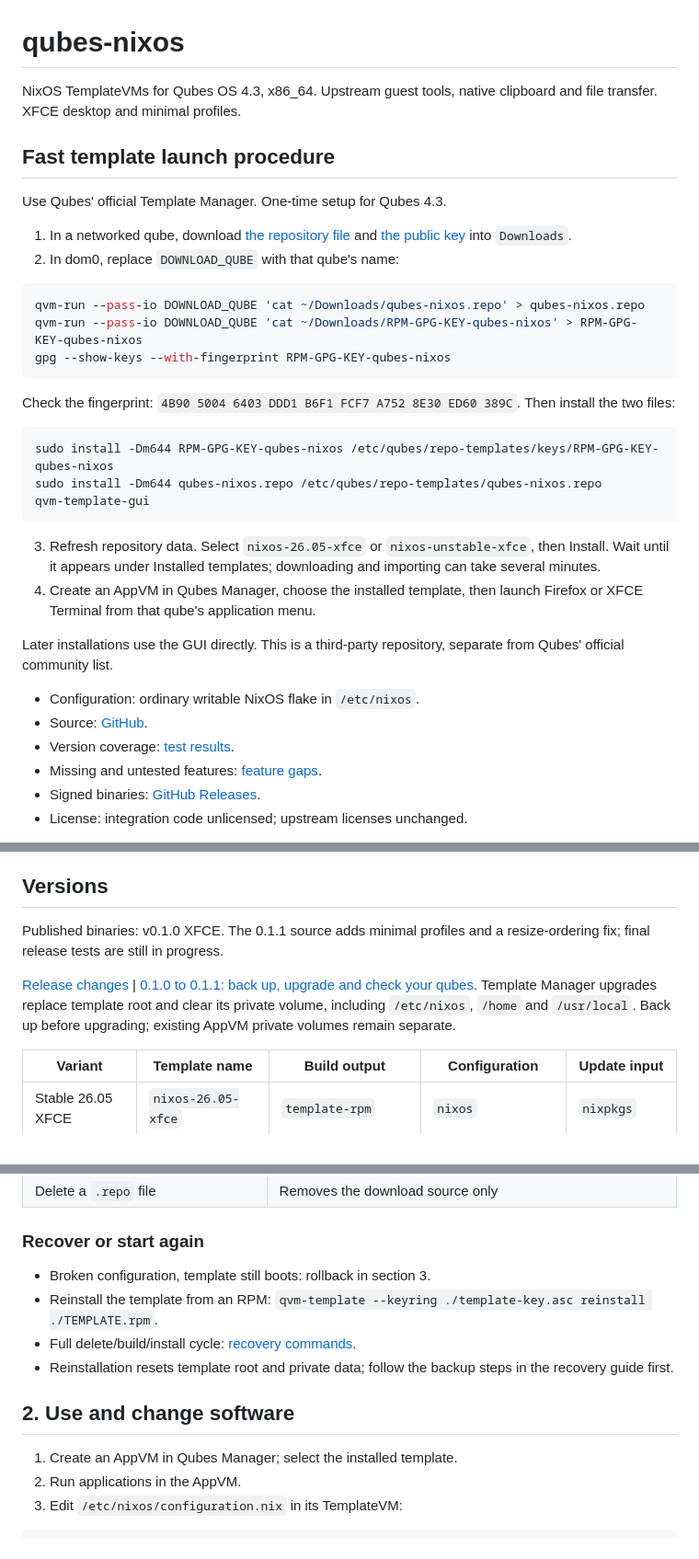
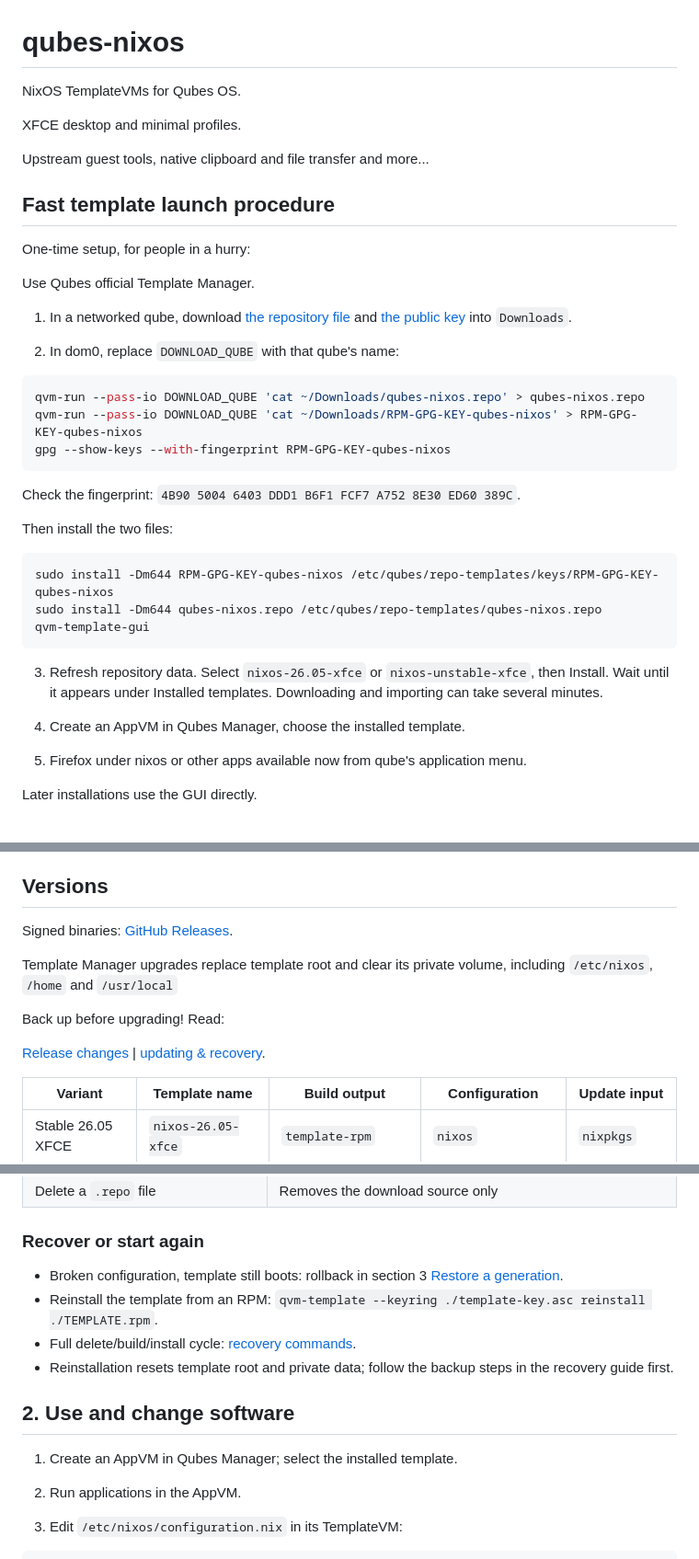
Before and after one commit to cuzrawr/qubes-nixos, a Markdown page: README.md, 3 parts joined by grey strips. Shown at 92% size. GitHub-like rendering.

````diff
--- a/README.md
+++ b/README.md
@@ -1,16 +1,23 @@
 # qubes-nixos
 
-NixOS TemplateVMs for Qubes OS 4.3, x86_64. Upstream guest tools, native
-clipboard and file transfer. XFCE desktop and minimal profiles.
+NixOS TemplateVMs for Qubes OS.
+
+XFCE desktop and minimal profiles.
+
+Upstream guest tools, native clipboard and file transfer and more...
+
 
 ## Fast template launch procedure
 
-Use Qubes' official Template Manager. One-time setup for Qubes 4.3.
+One-time setup, for people in a hurry:
+
+Use Qubes official Template Manager.
 
 1. In a networked qube, download
    [the repository file](https://cuzrawr.github.io/qubes-nixos/qubes-nixos.repo) and
    [the public key](https://cuzrawr.github.io/qubes-nixos/RPM-GPG-KEY-qubes-nixos)
    into `Downloads`.
+
 2. In dom0, replace `DOWNLOAD_QUBE` with that qube's name:
 
 ```sh
@@ -21,6 +28,7 @@ gpg --show-keys --with-fingerprint RPM-GPG-KEY-qubes-nixos
 
 Check the fingerprint:
 `4B90 5004 6403 DDD1 B6F1 FCF7 A752 8E30 ED60 389C`.
+
 Then install the two files:
 
 ```sh
@@ -30,18 +38,14 @@ qvm-template-gui
 ```
 
 3. Refresh repository data. Select `nixos-26.05-xfce` or
-   `nixos-unstable-xfce`, then Install. Wait until it appears under
-   Installed templates; downloading and importing can take several minutes.
-4. Create an AppVM in Qubes Manager, choose the installed template, then launch
-   Firefox or XFCE Terminal from that qube's application menu.
+   `nixos-unstable-xfce`, then Install.
+   Wait until it appears under Installed templates.
+   Downloading and importing can take several minutes.
+
+4. Create an AppVM in Qubes Manager, choose the installed template.
+
+5. Firefox under nixos or other apps available now  from qube's application menu.
 
 Later installations use the GUI directly.
-This is a third-party repository, separate from Qubes' official community list.
 
-- Configuration: ordinary writable NixOS flake in `/etc/nixos`.
-- Source: [GitHub](https://github.com/cuzrawr/qubes-nixos).
-- Version coverage: [test results](docs/testing.md).
-- Missing and untested features: [feature gaps](docs/feature-gaps.md).
-- Signed binaries: [GitHub Releases](https://github.com/cuzrawr/qubes-nixos/releases).
-- License: integration code unlicensed; upstream licenses unchanged.
 
@@ -50,14 +52,18 @@ This is a third-party repository, separate from Qubes' official community list.
 
 ## Versions
 
-Published binaries: v0.1.0 XFCE. The 0.1.1 source adds minimal profiles and a
-resize-ordering fix; final release tests are still in progress.
+Signed binaries: [GitHub Releases](https://github.com/cuzrawr/qubes-nixos/releases).
+
+Template Manager upgrades replace template root and clear its private volume,
+including `/etc/nixos`, `/home` and `/usr/local`
+
+Back up before upgrading!
+Read:
 
 [Release changes](versions.txt) |
-[0.1.0 to 0.1.1: back up, upgrade and check your qubes](docs/recovery.md#010-to-011).
-Template Manager upgrades replace template root and clear its private volume,
-including `/etc/nixos`, `/home` and `/usr/local`. Back up before upgrading;
-existing AppVM private volumes remain separate.
+[ updating & recovery](docs/recovery.md#010-to-011).
+
+
 
 | Variant | Template name | Build output | Configuration | Update input |
 | --- | --- | --- | --- | --- |
@@ -155,7 +171,7 @@ qvm-template remove nixos-26.05-xfce
 
 ### Recover or start again
 
-- Broken configuration, template still boots: rollback in section 3.
+- Broken configuration, template still boots: rollback in section 3 [Restore a generation](docs/recovery.md).
 - Reinstall the template from an RPM: `qvm-template --keyring ./template-key.asc reinstall ./TEMPLATE.rpm`.
 - Full delete/build/install cycle: [recovery commands](docs/recovery.md).
 - Reinstallation resets template root and private data; follow the backup steps
@@ -165,6 +181,7 @@ qvm-template remove nixos-26.05-xfce
 
 1. Create an AppVM in Qubes Manager; select the installed template.
 2. Run applications in the AppVM.
+
 3. Edit `/etc/nixos/configuration.nix` in its TemplateVM:
 
 ```nix
````
Also changed, not shown: other parts of README.md (+67 -18 lines).
